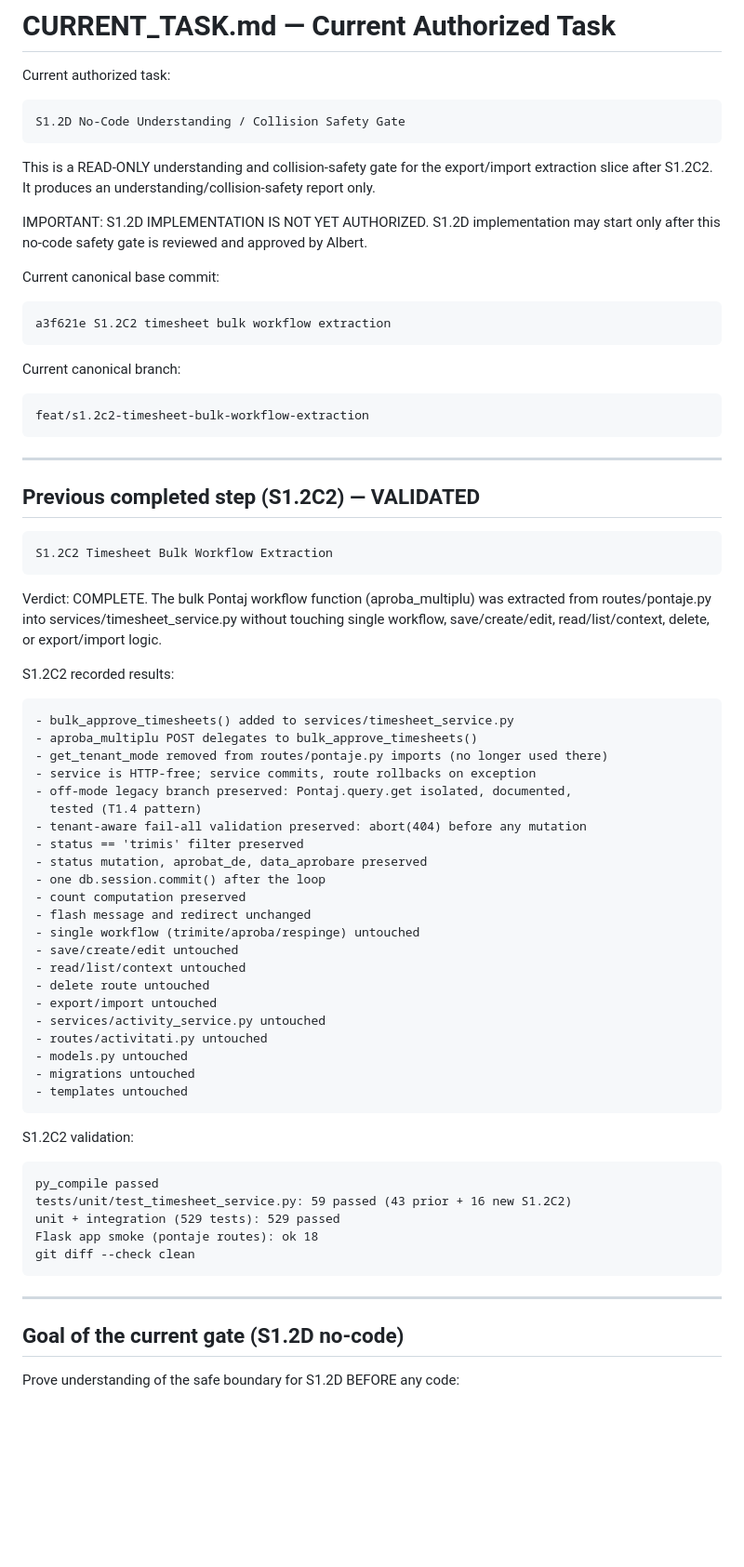
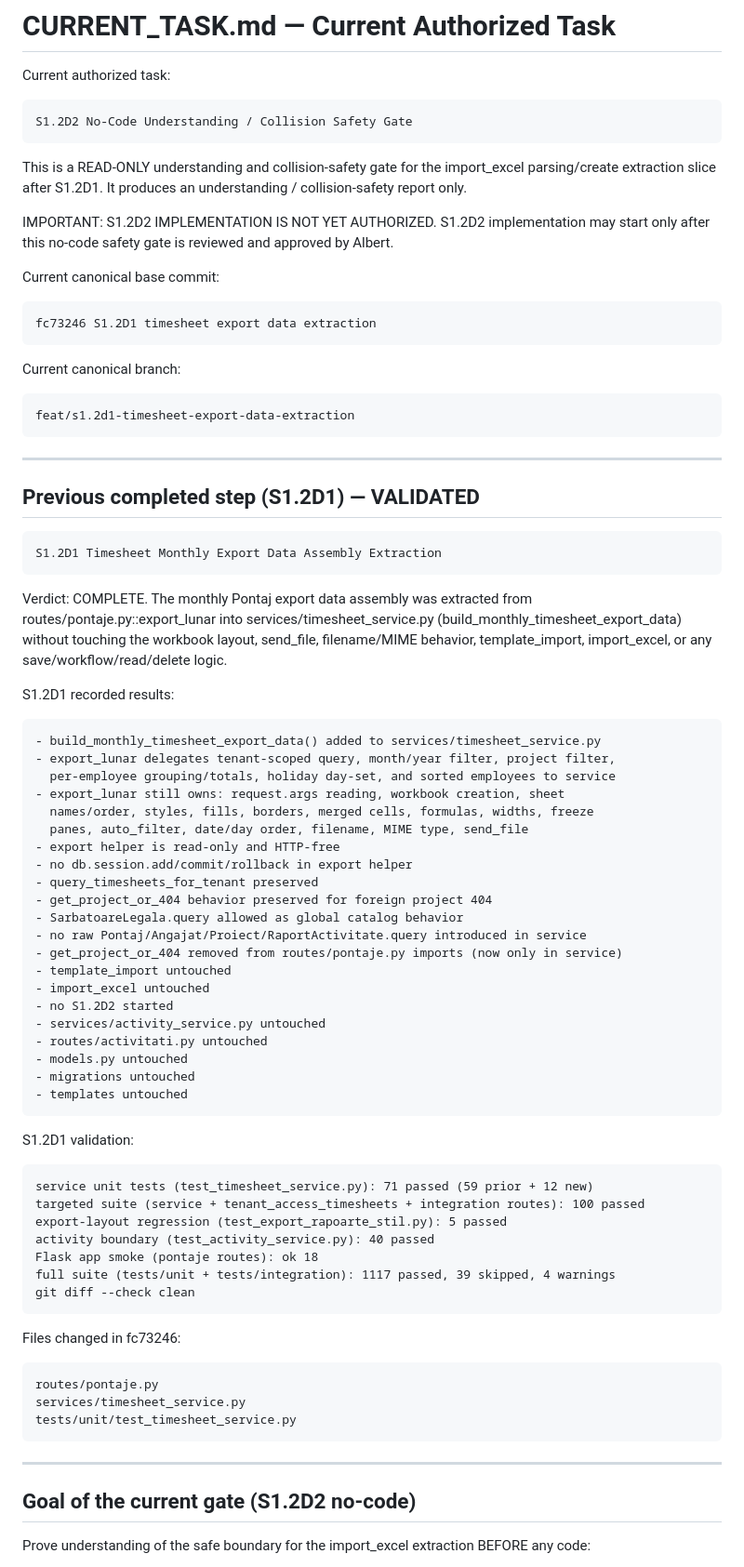
Before and after one commit to qzyk/workforce, a Markdown page: docs/ai/CURRENT_TASK.md, the part around one of its changes. Shown at 93% size. Rendered like a GitHub page; blank space fills up the shorter version.

Commit message:
Update AI coordination state after S1.2D1
Co-Authored-By: Claude Sonnet 4.6 <noreply@anthropic.com>

````diff
--- a/docs/ai/CURRENT_TASK.md
+++ b/docs/ai/CURRENT_TASK.md
@@ -3,62 +3,62 @@
 Current authorized task:
 
 ```text
-S1.2D No-Code Understanding / Collision Safety Gate
+S1.2D2 No-Code Understanding / Collision Safety Gate
 ```
 
-This is a READ-ONLY understanding and collision-safety gate for the export/import
-extraction slice after S1.2C2. It produces an understanding/collision-safety
-report only.
+This is a READ-ONLY understanding and collision-safety gate for the import_excel
+parsing/create extraction slice after S1.2D1. It produces an understanding /
+collision-safety report only.
 
-IMPORTANT: S1.2D IMPLEMENTATION IS NOT YET AUTHORIZED.
-S1.2D implementation may start only after this no-code safety gate is reviewed
+IMPORTANT: S1.2D2 IMPLEMENTATION IS NOT YET AUTHORIZED.
+S1.2D2 implementation may start only after this no-code safety gate is reviewed
 and approved by Albert.
 
 Current canonical base commit:
 
 ```text
-a3f621e S1.2C2 timesheet bulk workflow extraction
+fc73246 S1.2D1 timesheet export data extraction
 ```
 
 Current canonical branch:
 
 ```text
-feat/s1.2c2-timesheet-bulk-workflow-extraction
+feat/s1.2d1-timesheet-export-data-extraction
 ```
 
 ---
 
-## Previous completed step (S1.2C2) — VALIDATED
+## Previous completed step (S1.2D1) — VALIDATED
 
 ```text
-S1.2C2 Timesheet Bulk Workflow Extraction
+S1.2D1 Timesheet Monthly Export Data Assembly Extraction
 ```
 
-Verdict: COMPLETE. The bulk Pontaj workflow function (aproba_multiplu) was
-extracted from routes/pontaje.py into services/timesheet_service.py without
-touching single workflow, save/create/edit, read/list/context, delete, or
-export/import logic.
+Verdict: COMPLETE. The monthly Pontaj export data assembly was extracted from
+routes/pontaje.py::export_lunar into services/timesheet_service.py
+(build_monthly_timesheet_export_data) without touching the workbook layout,
+send_file, filename/MIME behavior, template_import, import_excel, or any
+save/workflow/read/delete logic.
 
-S1.2C2 recorded results:
+S1.2D1 recorded results:
 
 ```text
-- bulk_approve_timesheets() added to services/timesheet_service.py
-- aproba_multiplu POST delegates to bulk_approve_timesheets()
-- get_tenant_mode removed from routes/pontaje.py imports (no longer used there)
-- service is HTTP-free; service commits, route rollbacks on exception
-- off-mode legacy branch preserved: Pontaj.query.get isolated, documented,
-  tested (T1.4 pattern)
-- tenant-aware fail-all validation preserved: abort(404) before any mutation
-- status == 'trimis' filter preserved
-- status mutation, aprobat_de, data_aprobare preserved
-- one db.session.commit() after the loop
-- count computation preserved
-- flash message and redirect unchanged
-- single workflow (trimite/aproba/respinge) untouched
-- save/create/edit untouched
-- read/list/context untouched
-- delete route untouched
-- export/import untouched
+- build_monthly_timesheet_export_data() added to services/timesheet_service.py
+- export_lunar delegates tenant-scoped query, month/year filter, project filter,
+  per-employee grouping/totals, holiday day-set, and sorted employees to service
+- export_lunar still owns: request.args reading, workbook creation, sheet
+  names/order, styles, fills, borders, merged cells, formulas, widths, freeze
+  panes, auto_filter, date/day order, filename, MIME type, send_file
+- export helper is read-only and HTTP-free
+- no db.session.add/commit/rollback in export helper
+- query_timesheets_for_tenant preserved
+- get_project_or_404 behavior preserved for foreign project 404
+- SarbatoareLegala.query allowed as global catalog behavior
+- no raw Pontaj/Angajat/Proiect/RaportActivitate.query introduced in service
+- get_project_or_404 removed from routes/pontaje.py imports (now only in service)
+- template_import untouched
+- import_excel untouched
+- no S1.2D2 started
 - services/activity_service.py untouched
 - routes/activitati.py untouched
 - models.py untouched
@@ -66,19 +66,30 @@ S1.2C2 recorded results:
 - templates untouched
 ```
 
-S1.2C2 validation:
+S1.2D1 validation:
 
 ```text
-py_compile passed
-tests/unit/test_timesheet_service.py: 59 passed (43 prior + 16 new S1.2C2)
-unit + integration (529 tests): 529 passed
+service unit tests (test_timesheet_service.py): 71 passed (59 prior + 12 new)
+targeted suite (service + tenant_access_timesheets + integration routes): 100 passed
+export-layout regression (test_export_rapoarte_stil.py): 5 passed
+activity boundary (test_activity_service.py): 40 passed
 Flask app smoke (pontaje routes): ok 18
+full suite (tests/unit + tests/integration): 1117 passed, 39 skipped, 4 warnings
 git diff --check clean
+```
+
+Files changed in fc73246:
+
+```text
+routes/pontaje.py
+services/timesheet_service.py
+tests/unit/test_timesheet_service.py
 ```
 
 ---
 
-## Goal of the current gate (S1.2D no-code)
+## Goal of the current gate (S1.2D2 no-code)
 
-Prove understanding of the safe boundary for S1.2D BEFORE any code:
+Prove understanding of the safe boundary for the import_excel extraction BEFORE
+any code:
 
````
Also changed, not shown: other parts of docs/ai/CURRENT_TASK.md (+34 -12 lines), docs/ai/PROJECT_STATE.md (+58 -31 lines).
